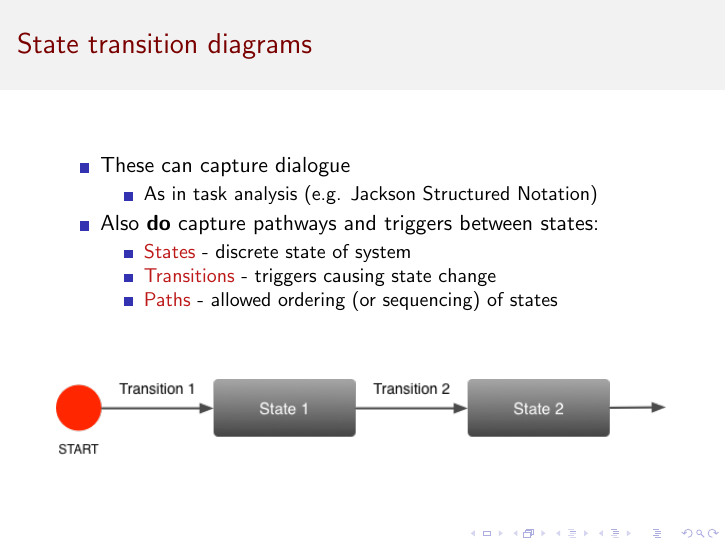
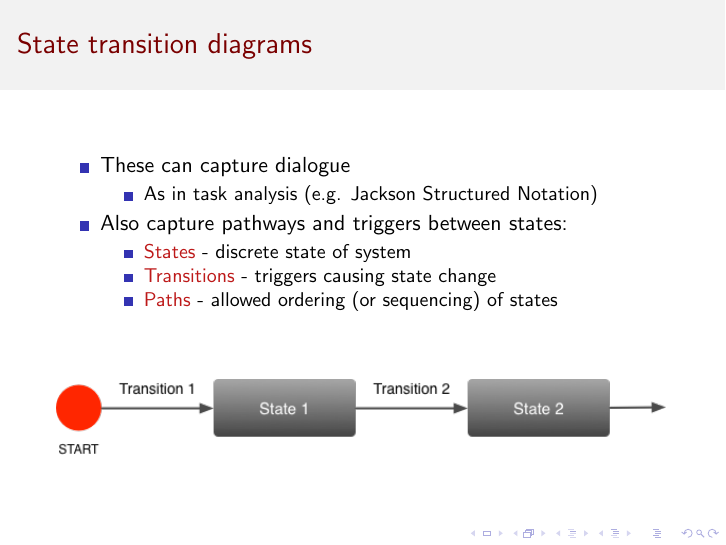
Before and after one commit to willwebberley/CM2101, LaTeX slides (Lectures/14.System_Dialogue/system_dialogue.tex): page 24 of 31. Compiled offline with pdfLaTeX.

Commit message:
tutorial 2

```diff
--- a/Lectures/14.System_Dialogue/system_dialogue.tex
+++ b/Lectures/14.System_Dialogue/system_dialogue.tex
@@ -386,7 +386,7 @@
         \begin{itemize}
             \item As in task analysis (e.g. Jackson Structured Notation)
         \end{itemize}
-        \item Also \textbf{do} capture pathways and triggers between states:
+        \item Also capture pathways and triggers between states:
         \begin{itemize}
             \item \alert{States} - discrete state of system
             \item \alert{Transitions} - triggers causing state change
```
